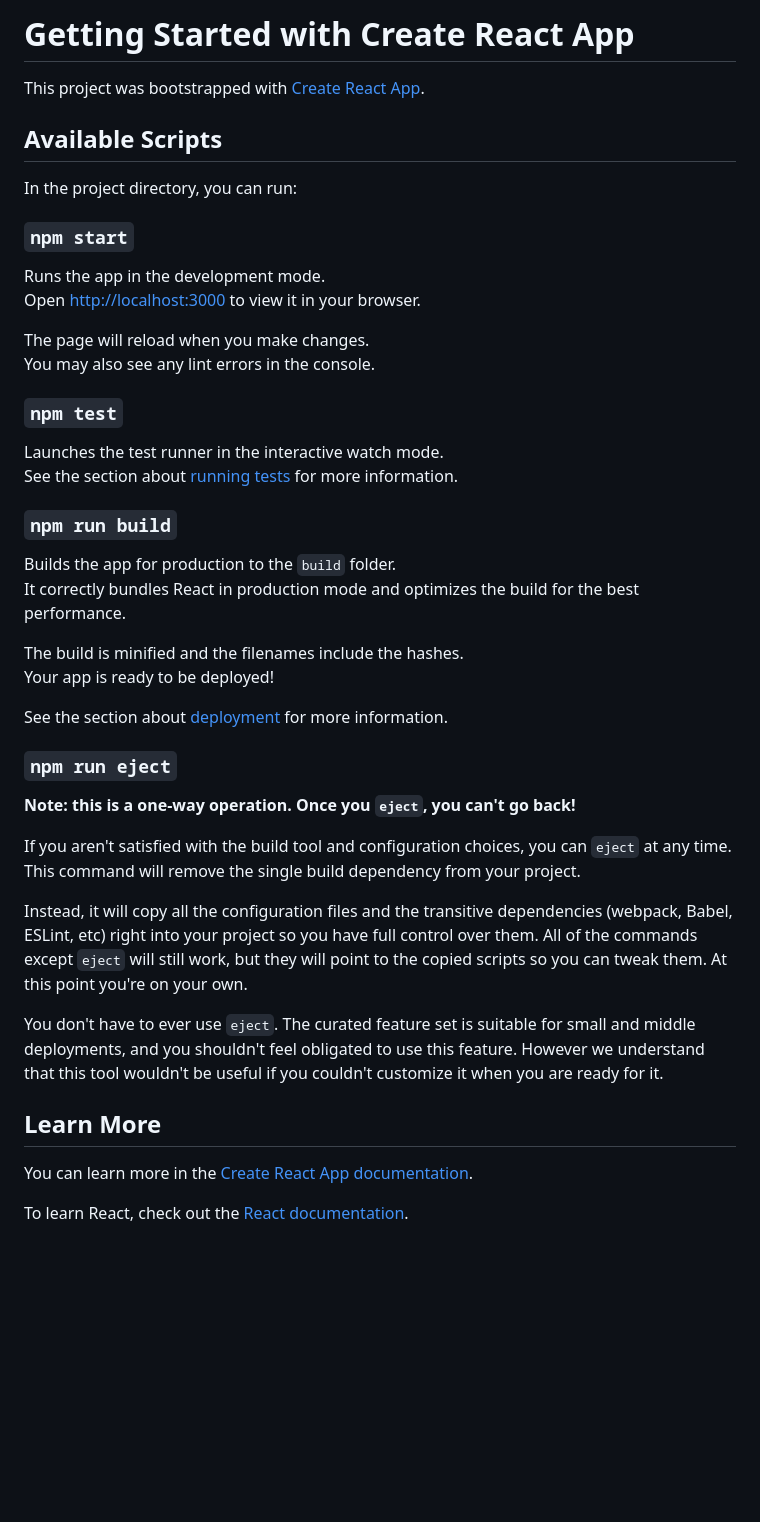
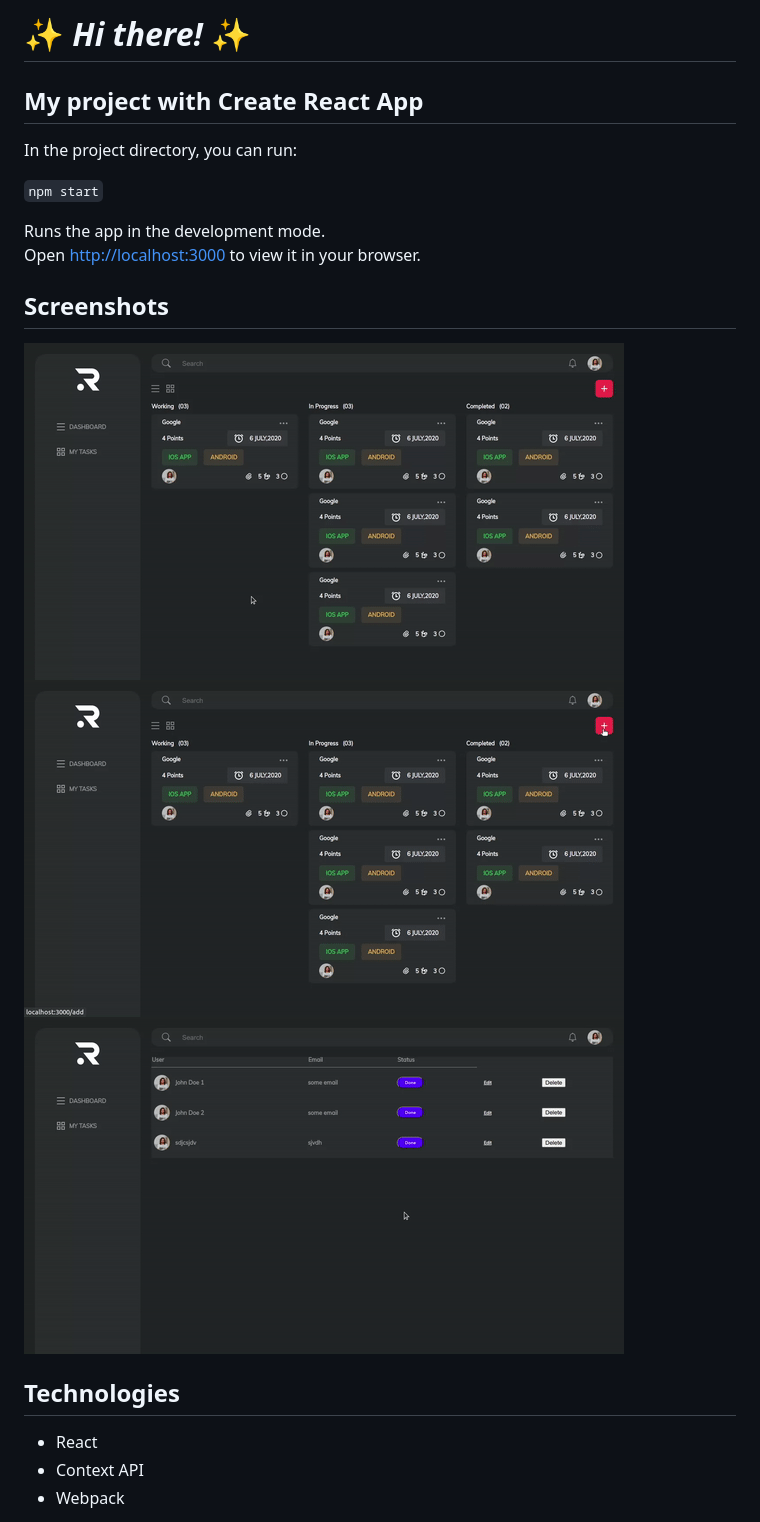
Before and after one commit to VanessaMMH/React-Graphl, a Markdown page: README.md, the part around the change printed below. Rendered like a GitHub page; pictures changed too: screenshots/screen_1.gif (added), screenshots/screen_2.gif (added), screenshots/screen_3.gif (added); blank space fills up the shorter version.

```diff
--- a/README.md
+++ b/README.md
@@ -1,47 +1,22 @@
-# Getting Started with Create React App
+# ✨ _Hi there!_  ✨
 
-This project was bootstrapped with [Create React App](https://github.com/facebook/create-react-app).
+## My project with Create React App
 
-## Available Scripts
 
 In the project directory, you can run:
 
-### `npm start`
+`npm start`
 
 Runs the app in the development mode.\
 Open [http://localhost:3000](http://localhost:3000) to view it in your browser.
 
-The page will reload when you make changes.\
-You may also see any lint errors in the console.
+## Screenshots
+![image](screenshots/screen_1.gif)
+![image](screenshots/screen_2.gif)
+![image](screenshots/screen_3.gif)
 
-### `npm test`
+## Technologies
+- React
+- Context API
+- Webpack
 
-Launches the test runner in the interactive watch mode.\
-See the section about [running tests](https://facebook.github.io/create-react-app/docs/running-tests) for more information.
-
-### `npm run build`
-
-Builds the app for production to the `build` folder.\
-It correctly bundles React in production mode and optimizes the build for the best performance.
-
-The build is minified and the filenames include the hashes.\
-Your app is ready to be deployed!
-
-See the section about [deployment](https://facebook.github.io/create-react-app/docs/deployment) for more information.
-
-### `npm run eject`
-
-**Note: this is a one-way operation. Once you `eject`, you can't go back!**
-
-If you aren't satisfied with the build tool and configuration choices, you can `eject` at any time. This command will remove the single build dependency from your project.
-
-Instead, it will copy all the configuration files and the transitive dependencies (webpack, Babel, ESLint, etc) right into your project so you have full control over them. All of the commands except `eject` will still work, but they will point to the copied scripts so you can tweak them. At this point you're on your own.
-
-You don't have to ever use `eject`. The curated feature set is suitable for small and middle deployments, and you shouldn't feel obligated to use this feature. However we understand that this tool wouldn't be useful if you couldn't customize it when you are ready for it.
-
-## Learn More
-
-You can learn more in the [Create React App documentation](https://facebook.github.io/create-react-app/docs/getting-started).
-
-To learn React, check out the [React documentation](https://reactjs.org/).
-
```
Also changed, not shown: other parts of README.md (+1 -23 lines).
